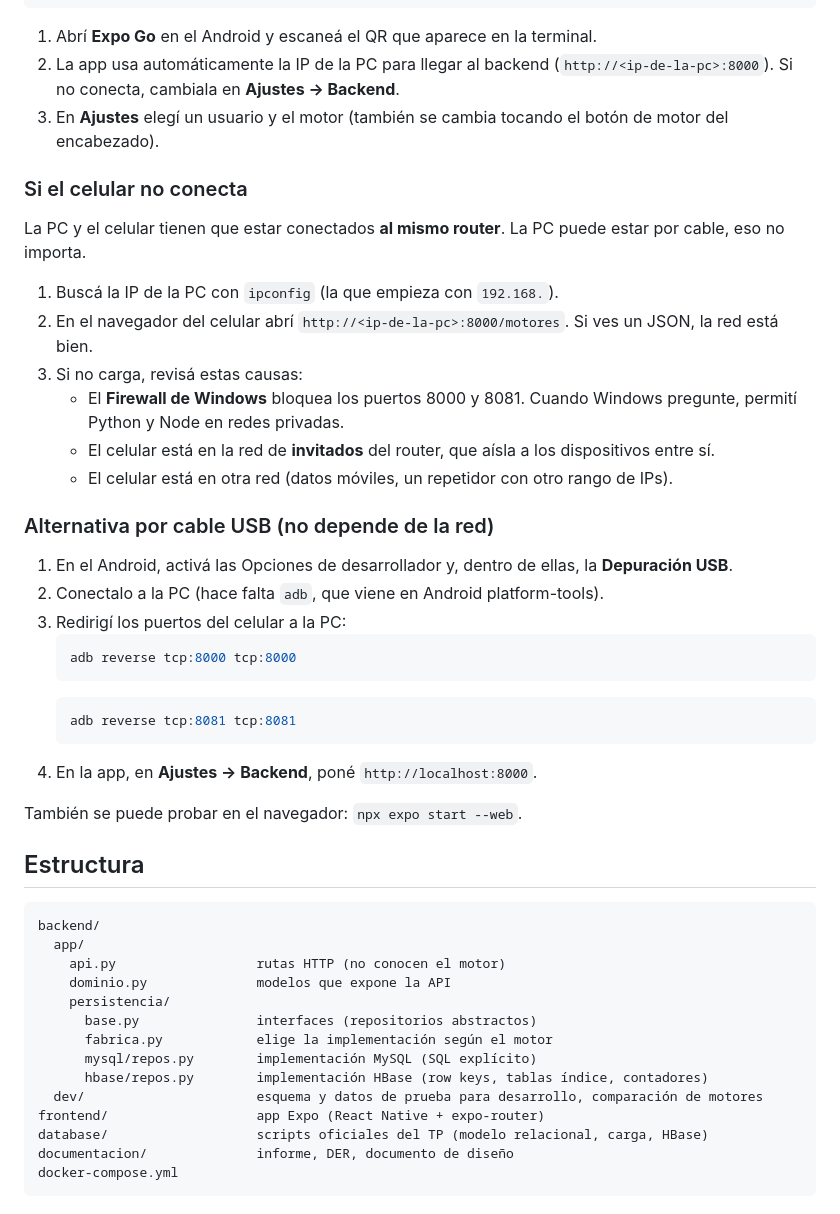
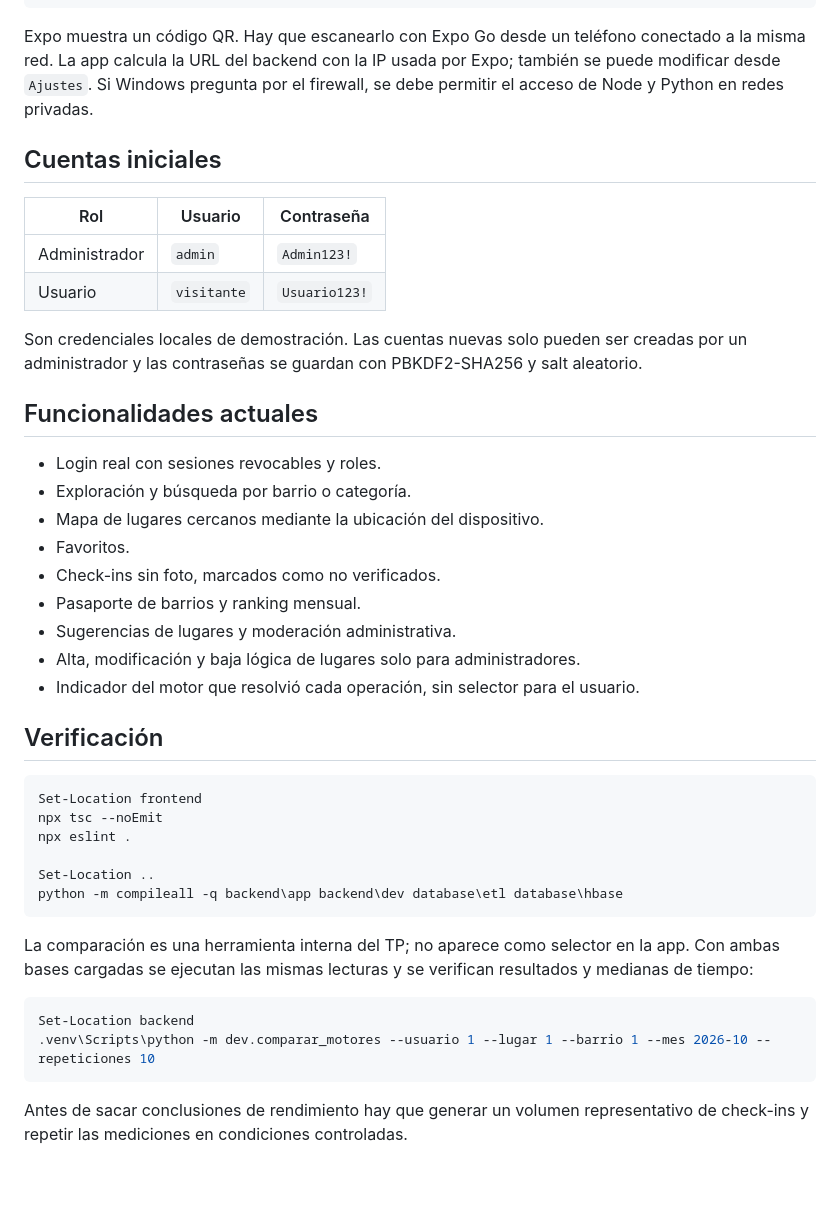
Before and after one commit to camitermine/Pasaporte-BA, a Markdown page: README.md, the part around one of its changes. GitHub-like rendering; blank space fills up the shorter version.

Commit message:
docs: centralizar guia de instalacion en README

````diff
--- a/README.md
+++ b/README.md
@@ -70,51 +81,51 @@ npm install
 npx expo start
 ```
 
-1. Abrí **Expo Go** en el Android y escaneá el QR que aparece en la terminal.
-2. La app usa automáticamente la IP de la PC para llegar al backend (`http://<ip-de-la-pc>:8000`). Si no conecta, cambiala en **Ajustes → Backend**.
-3. En **Ajustes** elegí un usuario y el motor (también se cambia tocando el botón de motor del encabezado).
+Expo muestra un código QR. Hay que escanearlo con Expo Go desde un teléfono conectado a la misma
+red. La app calcula la URL del backend con la IP usada por Expo; también se puede modificar desde
+`Ajustes`. Si Windows pregunta por el firewall, se debe permitir el acceso de Node y Python en
+redes privadas.
 
-### Si el celular no conecta
+## Cuentas iniciales
 
-La PC y el celular tienen que estar conectados **al mismo router**. La PC puede estar por cable, eso no importa.
+| Rol | Usuario | Contraseña |
+|---|---|---|
+| Administrador | `admin` | `Admin123!` |
+| Usuario | `visitante` | `Usuario123!` |
 
-1. Buscá la IP de la PC con `ipconfig` (la que empieza con `192.168.`).
-2. En el navegador del celular abrí `http://<ip-de-la-pc>:8000/motores`. Si ves un JSON, la red está bien.
-3. Si no carga, revisá estas causas:
-   - El **Firewall de Windows** bloquea los puertos 8000 y 8081. Cuando Windows pregunte, permití Python y Node en redes privadas.
-   - El celular está en la red de **invitados** del router, que aísla a los dispositivos entre sí.
-   - El celular está en otra red (datos móviles, un repetidor con otro rango de IPs).
+Son credenciales locales de demostración. Las cuentas nuevas solo pueden ser creadas por un
+administrador y las contraseñas se guardan con PBKDF2-SHA256 y salt aleatorio.
 
-### Alternativa por cable USB (no depende de la red)
+## Funcionalidades actuales
 
-1. En el Android, activá las Opciones de desarrollador y, dentro de ellas, la **Depuración USB**.
-2. Conectalo a la PC (hace falta `adb`, que viene en Android platform-tools).
-3. Redirigí los puertos del celular a la PC:
-   ```bash
-   adb reverse tcp:8000 tcp:8000
-   ```
-   ```bash
-   adb reverse tcp:8081 tcp:8081
-   ```
-4. En la app, en **Ajustes → Backend**, poné `http://localhost:8000`.
+- Login real con sesiones revocables y roles.
+- Exploración y búsqueda por barrio o categoría.
+- Mapa de lugares cercanos mediante la ubicación del dispositivo.
+- Favoritos.
+- Check-ins sin foto, marcados como no verificados.
+- Pasaporte de barrios y ranking mensual.
+- Sugerencias de lugares y moderación administrativa.
+- Alta, modificación y baja lógica de lugares solo para administradores.
+- Indicador del motor que resolvió cada operación, sin selector para el usuario.
 
-También se puede probar en el navegador: `npx expo start --web`.
+## Verificación
 
-## Estructura
+```powershell
+Set-Location frontend
+npx tsc --noEmit
+npx eslint .
 
+Set-Location ..
+python -m compileall -q backend\app backend\dev database\etl database\hbase
 ```
-backend/
-  app/
-    api.py                  rutas HTTP (no conocen el motor)
-    dominio.py              modelos que expone la API
-    persistencia/
-      base.py               interfaces (repositorios abstractos)
-      fabrica.py            elige la implementación según el motor
-      mysql/repos.py        implementación MySQL (SQL explícito)
-      hbase/repos.py        implementación HBase (row keys, tablas índice, contadores)
-  dev/                      esquema y datos de prueba para desarrollo, comparación de motores
-frontend/                   app Expo (React Native + expo-router)
-database/                   scripts oficiales del TP (modelo relacional, carga, HBase)
-documentacion/              informe, DER, documento de diseño
-docker-compose.yml
+
+La comparación es una herramienta interna del TP; no aparece como selector en la app. Con ambas
+bases cargadas se ejecutan las mismas lecturas y se verifican resultados y medianas de tiempo:
+
+```powershell
+Set-Location backend
+.venv\Scripts\python -m dev.comparar_motores --usuario 1 --lugar 1 --barrio 1 --mes 2026-10 --repeticiones 10
 ```
+
+Antes de sacar conclusiones de rendimiento hay que generar un volumen representativo de
+check-ins y repetir las mediciones en condiciones controladas.
````
Also changed, not shown: other parts of README.md (+59 -48 lines), documentacion/DISENO.md (deleted, +0 -218 lines).
